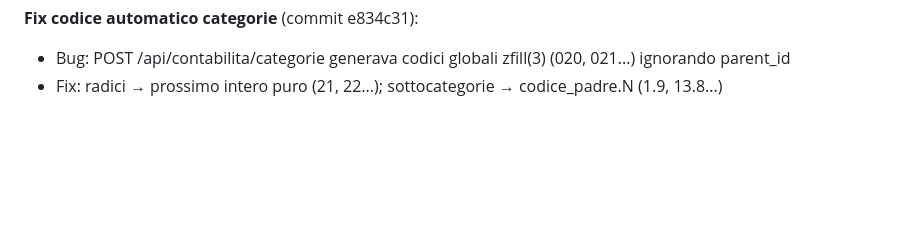
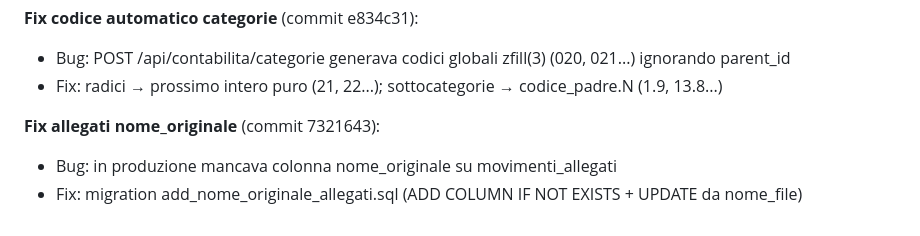
Before and after one commit to DiocesiCaltagirone/ecclesia, a Markdown page: CLAUDE.md, the part around the change. GitHub-like rendering; blank space fills up the shorter version.

Commit message:
docs: aggiornati post fix allegati nome_originale
Co-Authored-By: Claude Opus 4.6 <noreply@anthropic.com>

```diff
--- a/CLAUDE.md
+++ b/CLAUDE.md
@@ -809,3 +809,7 @@ Piano completo in REFACTORING_PLAN.md. Stato avanzamento:
 **Fix codice automatico categorie** (commit e834c31):
 - Bug: POST /api/contabilita/categorie generava codici globali zfill(3) (020, 021...) ignorando parent_id
 - Fix: radici → prossimo intero puro (21, 22...); sottocategorie → codice_padre.N (1.9, 13.8...)
+
+**Fix allegati nome_originale** (commit 7321643):
+- Bug: in produzione mancava colonna nome_originale su movimenti_allegati
+- Fix: migration add_nome_originale_allegati.sql (ADD COLUMN IF NOT EXISTS + UPDATE da nome_file)
```
Also changed, not shown: REFACTORING_PLAN.md (+4 -0 lines).
